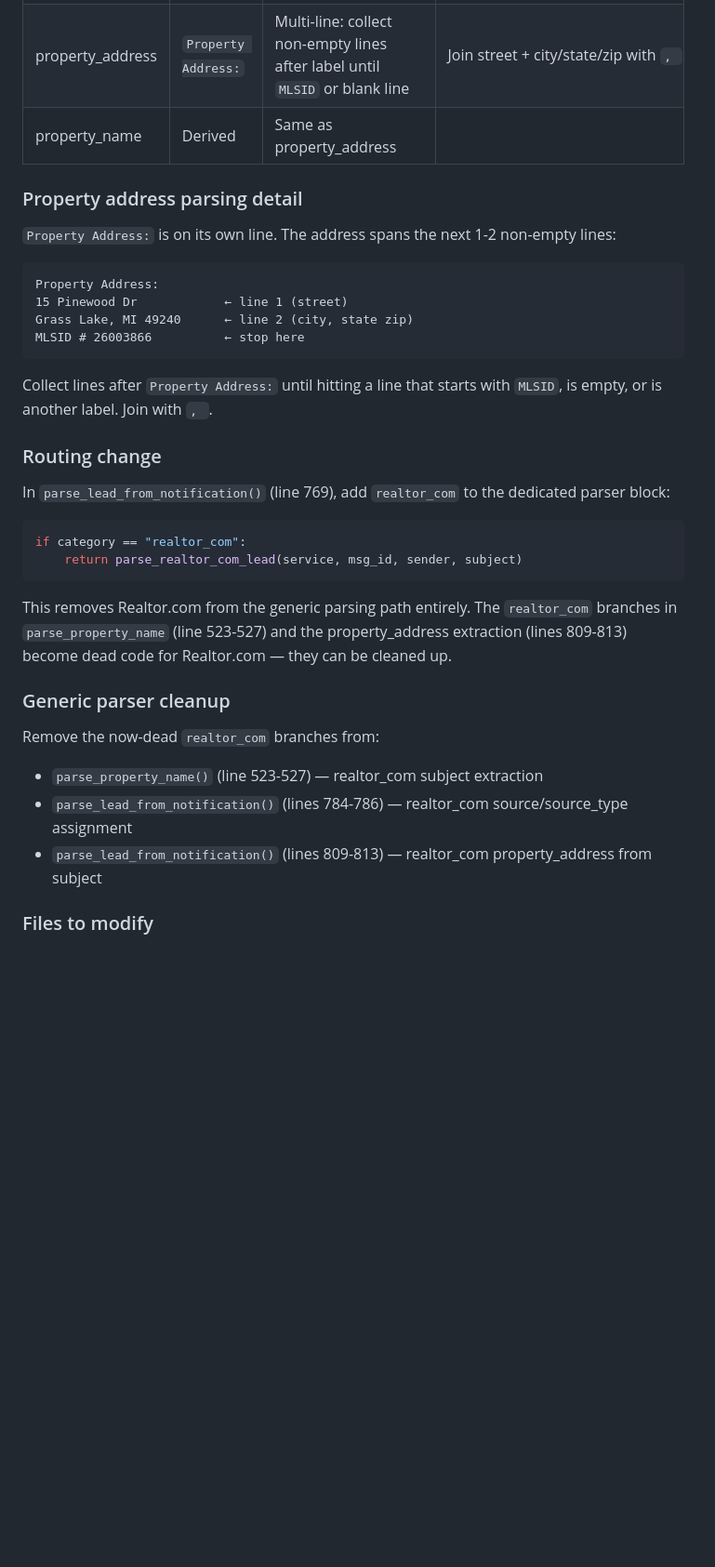
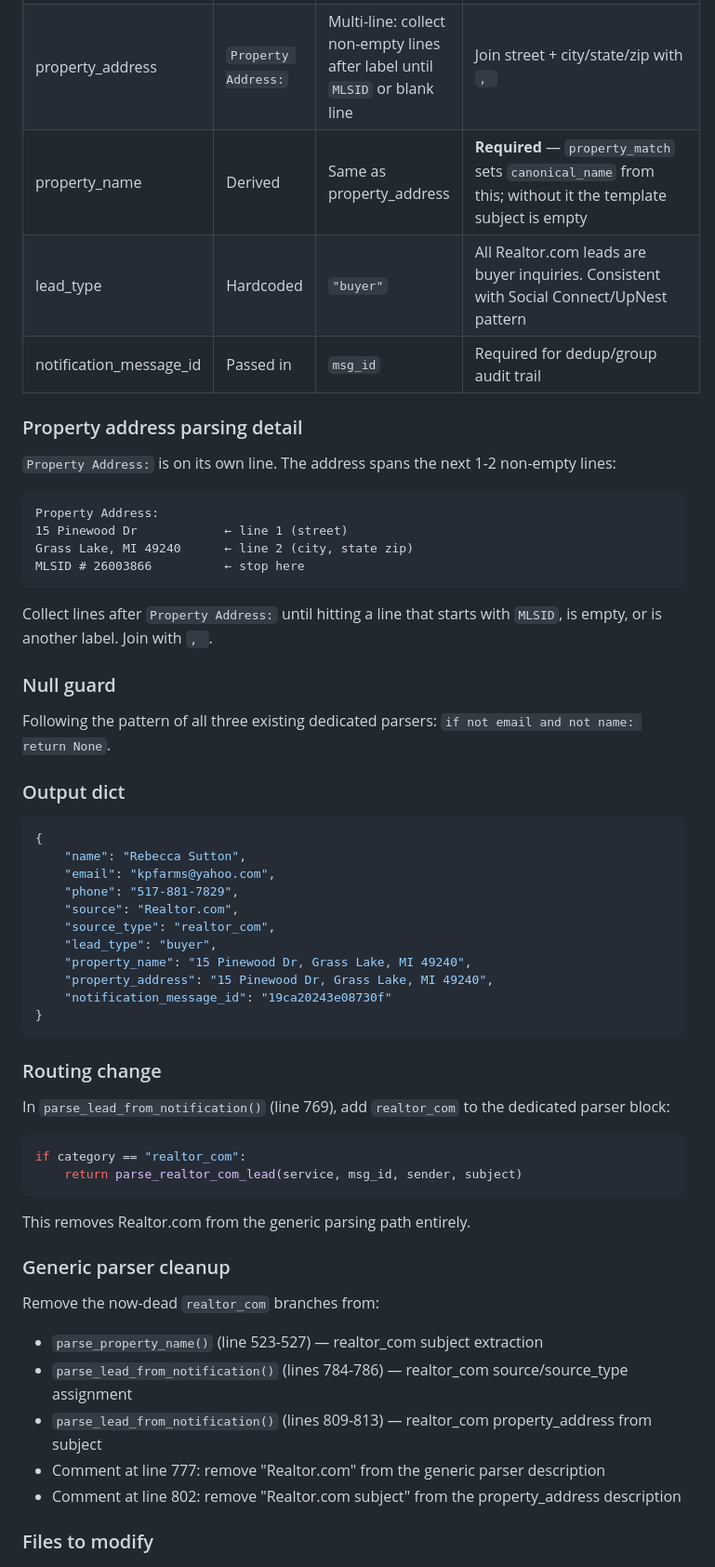
Before and after one commit to BeastofOne/rrg-server, a Markdown page: docs/plans/2026-02-28-realtor-com-parser-design.md, the part around one of its changes. Shown at 93% size. Drawn GitHub-style; blank space fills up the shorter version.

````diff
--- a/docs/plans/2026-02-28-realtor-com-parser-design.md
+++ b/docs/plans/2026-02-28-realtor-com-parser-design.md
@@ -48,7 +48,9 @@ Create `parse_realtor_com_lead()` in `gmail_pubsub_webhook.py` — a dedicated p
 | email | `Email Address:` | `Email Address:\s*(.+)` | Validate format, check EXCLUDED_EMAIL_ADDRESSES |
 | phone | `Phone Number:` | `Phone Number:\s*([\d\-\(\)\+\s\.]+)` | Strip whitespace |
 | property_address | `Property Address:` | Multi-line: collect non-empty lines after label until `MLSID` or blank line | Join street + city/state/zip with `, ` |
-| property_name | Derived | Same as property_address | |
+| property_name | Derived | Same as property_address | **Required** — `property_match` sets `canonical_name` from this; without it the template subject is empty |
+| lead_type | Hardcoded | `"buyer"` | All Realtor.com leads are buyer inquiries. Consistent with Social Connect/UpNest pattern |
+| notification_message_id | Passed in | `msg_id` | Required for dedup/group audit trail |
 
 ### Property address parsing detail
 
@@ -62,6 +64,26 @@ MLSID # 26003866          ← stop here
 
 Collect lines after `Property Address:` until hitting a line that starts with `MLSID`, is empty, or is another label. Join with `, `.
 
+### Null guard
+
+Following the pattern of all three existing dedicated parsers: `if not email and not name: return None`.
+
+### Output dict
+
+```python
+{
+    "name": "Rebecca Sutton",
+    "email": "kpfarms@yahoo.com",
+    "phone": "517-881-7829",
+    "source": "Realtor.com",
+    "source_type": "realtor_com",
+    "lead_type": "buyer",
+    "property_name": "15 Pinewood Dr, Grass Lake, MI 49240",
+    "property_address": "15 Pinewood Dr, Grass Lake, MI 49240",
+    "notification_message_id": "19ca20243e08730f"
+}
+```
+
 ### Routing change
 
 In `parse_lead_from_notification()` (line 769), add `realtor_com` to the dedicated parser block:
@@ -70,7 +92,7 @@ if category == "realtor_com":
     return parse_realtor_com_lead(service, msg_id, sender, subject)
 ```
 
-This removes Realtor.com from the generic parsing path entirely. The `realtor_com` branches in `parse_property_name` (line 523-527) and the property_address extraction (lines 809-813) become dead code for Realtor.com — they can be cleaned up.
+This removes Realtor.com from the generic parsing path entirely.
 
 ### Generic parser cleanup
 
@@ -78,6 +100,8 @@ Remove the now-dead `realtor_com` branches from:
 - `parse_property_name()` (line 523-527) — realtor_com subject extraction
 - `parse_lead_from_notification()` (lines 784-786) — realtor_com source/source_type assignment
 - `parse_lead_from_notification()` (lines 809-813) — realtor_com property_address from subject
+- Comment at line 777: remove "Realtor.com" from the generic parser description
+- Comment at line 802: remove "Realtor.com subject" from the property_address description
 
 ### Files to modify
 
````
Also changed, not shown: other parts of docs/plans/2026-02-28-realtor-com-parser-design.md (+6 -3 lines), docs/plans/2026-02-28-realtor-com-parser-plan.md (added, +436 -0 lines).
